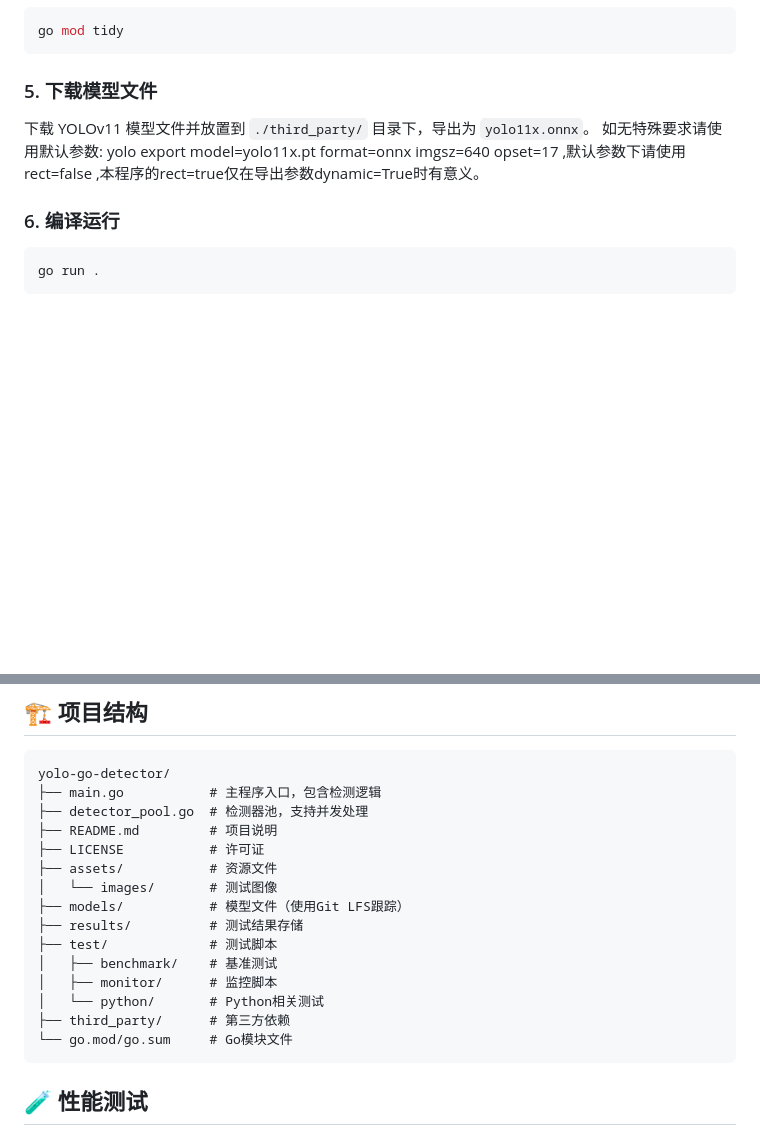
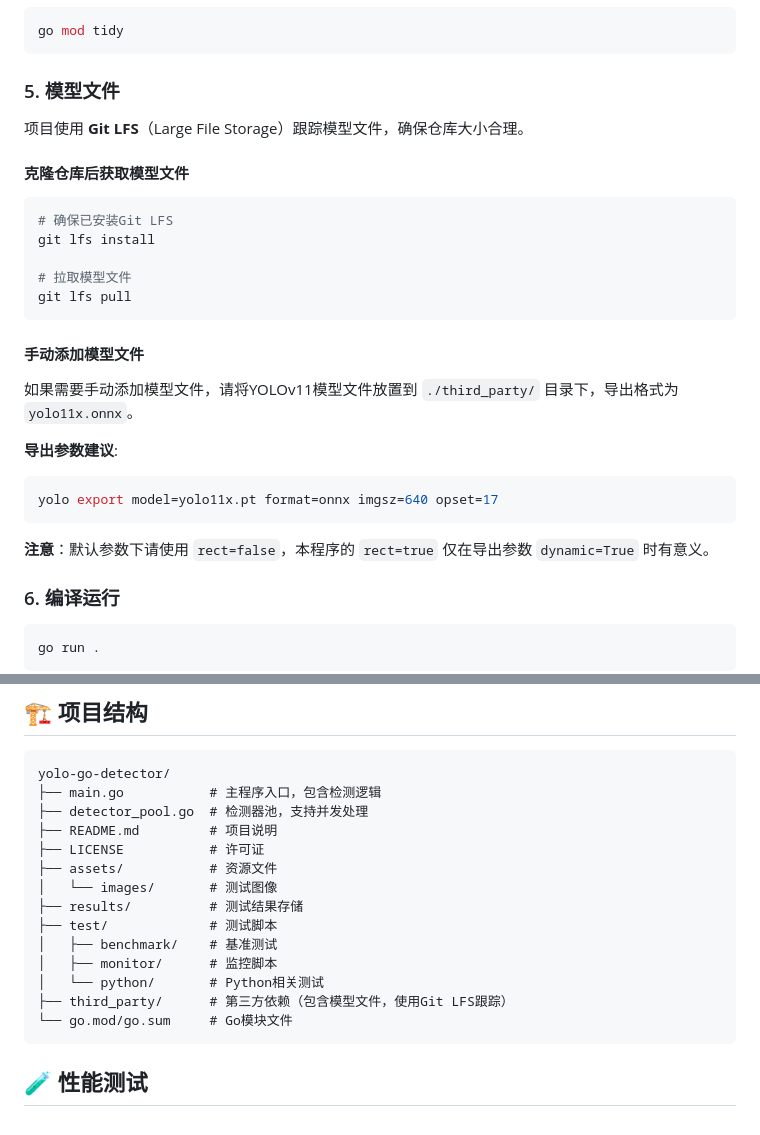
Before and after one commit to sdauma/yolo-go-detector, a Markdown page: README.md, 2 parts joined by grey strips. GitHub-like rendering; blank space fills up the shorter version.

Commit message:
修正README.md文件，更新项目结构和模型文件描述

````diff
--- a/README.md
+++ b/README.md
@@ -35,9 +35,28 @@ cd yolo-go-detector
 go mod tidy
 ```
 
-### 5. 下载模型文件
-下载 YOLOv11 模型文件并放置到 `./third_party/` 目录下，导出为 `yolo11x.onnx`。
-如无特殊要求请使用默认参数: yolo export model=yolo11x.pt format=onnx imgsz=640 opset=17 ,默认参数下请使用rect=false ,本程序的rect=true仅在导出参数dynamic=True时有意义。
+### 5. 模型文件
+
+项目使用 **Git LFS**（Large File Storage）跟踪模型文件，确保仓库大小合理。
+
+#### 克隆仓库后获取模型文件
+```bash
+# 确保已安装Git LFS
+git lfs install
+
+# 拉取模型文件
+git lfs pull
+```
+
+#### 手动添加模型文件
+如果需要手动添加模型文件，请将YOLOv11模型文件放置到 `./third_party/` 目录下，导出格式为 `yolo11x.onnx`。
+
+**导出参数建议**:
+```bash
+yolo export model=yolo11x.pt format=onnx imgsz=640 opset=17
+```
+
+**注意**：默认参数下请使用 `rect=false`，本程序的 `rect=true` 仅在导出参数 `dynamic=True` 时有意义。
 
 ### 6. 编译运行
 ```bash
@@ -90,13 +109,12 @@ yolo-go-detector/
 ├── LICENSE           # 许可证
 ├── assets/           # 资源文件
 │   └── images/       # 测试图像
-├── models/           # 模型文件（使用Git LFS跟踪）
 ├── results/          # 测试结果存储
 ├── test/             # 测试脚本
 │   ├── benchmark/    # 基准测试
 │   ├── monitor/      # 监控脚本
 │   └── python/       # Python相关测试
-├── third_party/      # 第三方依赖
+├── third_party/      # 第三方依赖（包含模型文件，使用Git LFS跟踪）
 └── go.mod/go.sum     # Go模块文件
 ```
 
````
